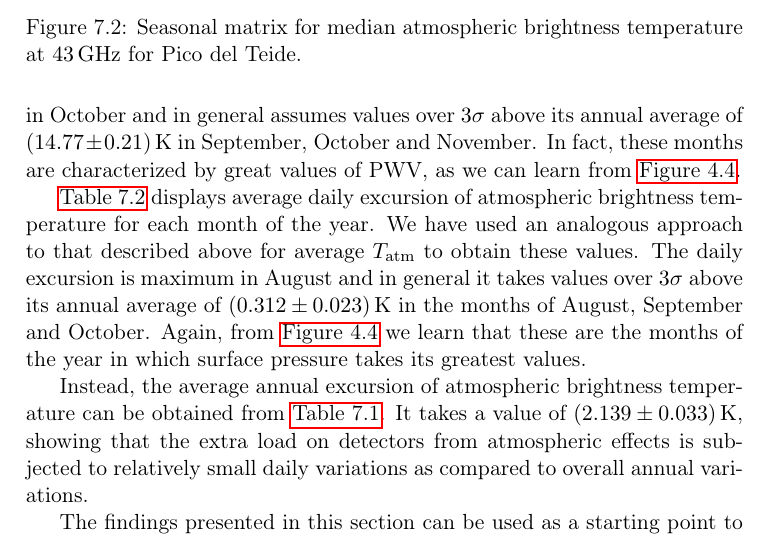
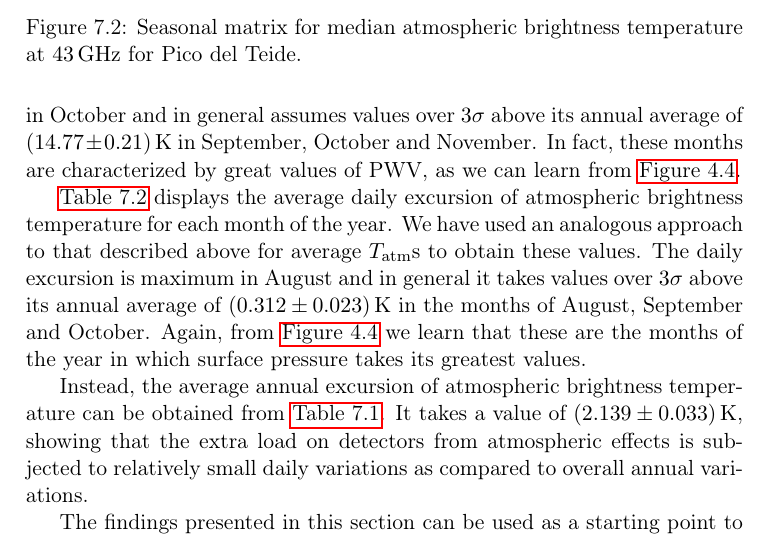
Before and after one commit to savaroskij/Thesis_Paper, a LaTeX thesis (thesis.tex, which reads chapters/conclusions/conclusions.tex): part of page 121 of 131, cut so that both start at the same text. Compiled offline with pdfLaTeX.

Commit message:
Fix some typos in conclusions

```diff
--- a/chapters/conclusions/conclusions.tex
+++ b/chapters/conclusions/conclusions.tex
@@ -86,9 +86,9 @@ are characterized by great values of PWV, as we can learn from
         \label{tab:mean_tatm_month}
 \end{table}
 
-\autoref{tab:mean_tatm_dayly_esc} displays average daily excursion of
+\autoref{tab:mean_tatm_dayly_esc} displays the average daily excursion of
 atmospheric brightness temperature for each month of the year. We have used
-an analogous approach to that described above for average $T_\text{atm}$ to
+an analogous approach to that described above for average $T_\text{atm}$s to
 obtain these values. The daily excursion is maximum in August and in
 general it takes values over $3\sigma$ above its annual average of
 \SI{0.312 \pm 0.023}{\kelvin} in the months of August, September and
```
